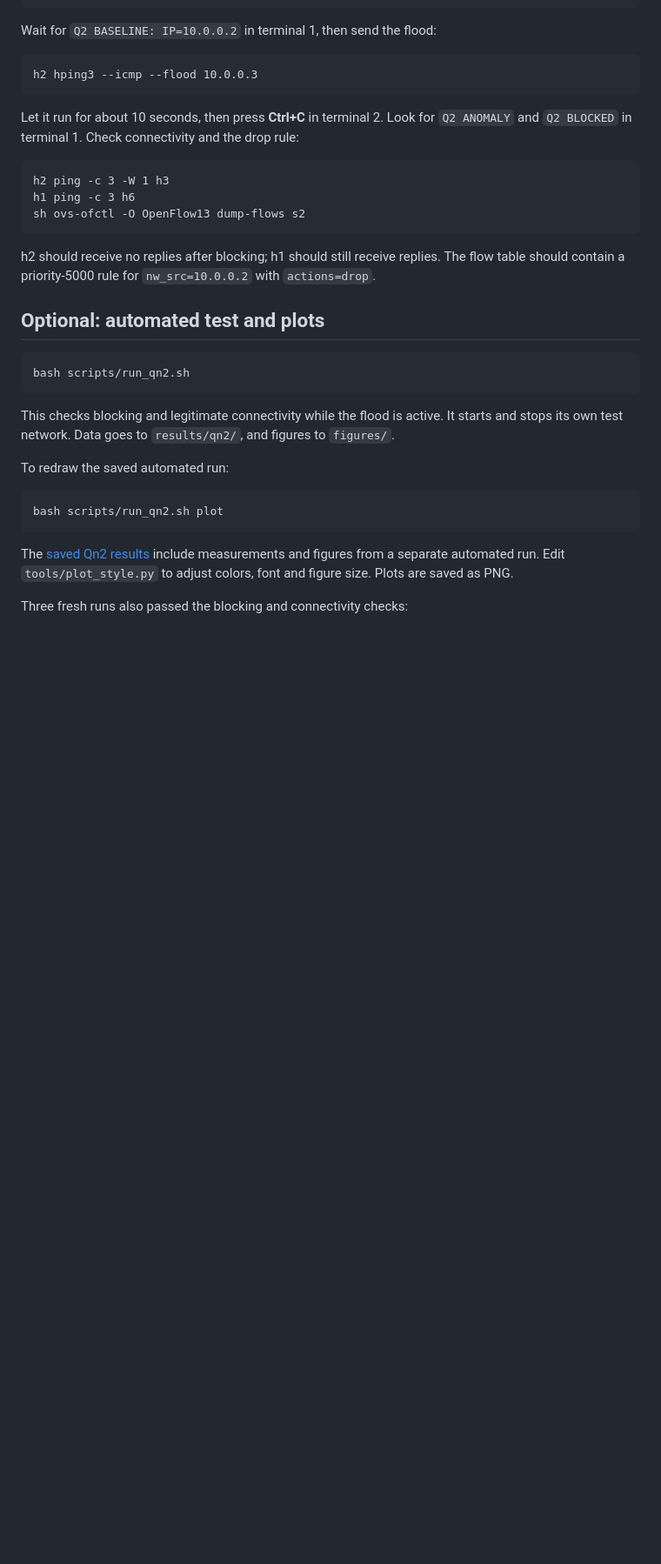
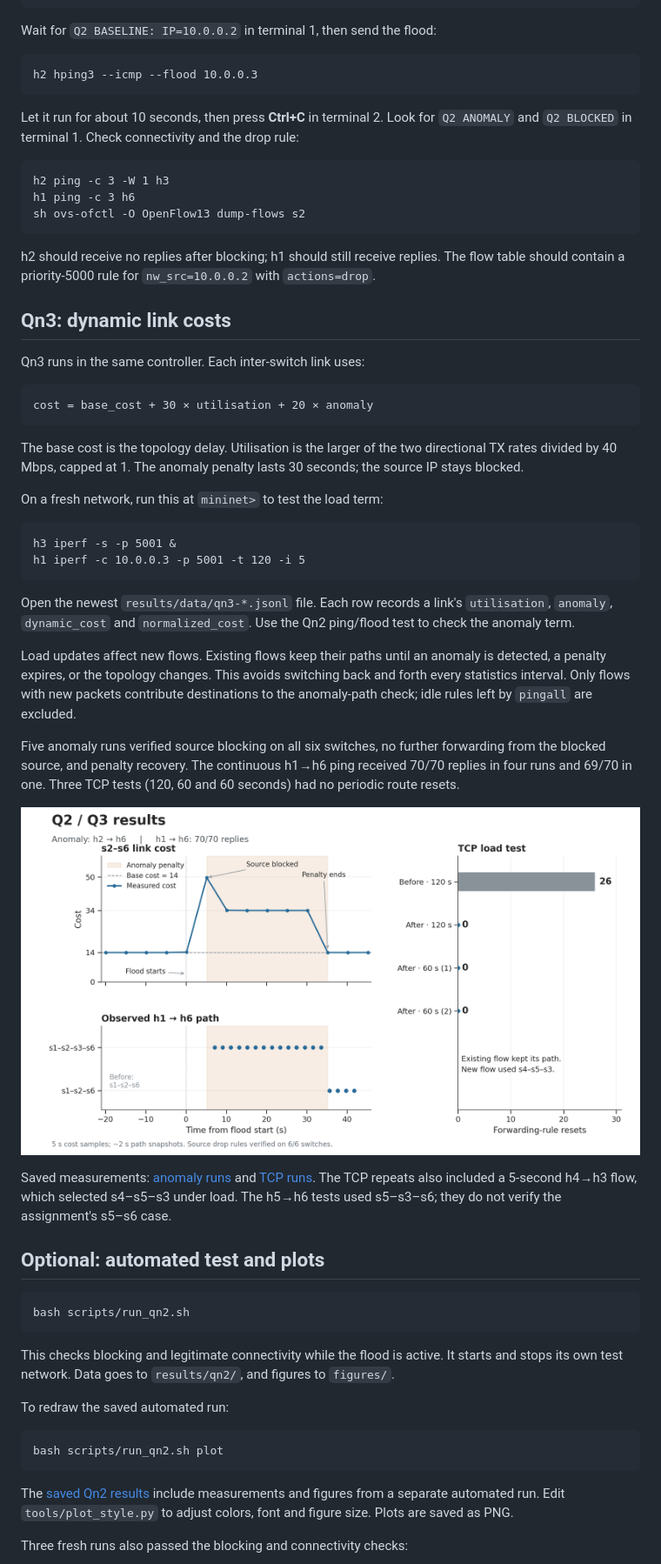
Before and after one commit to MILLOPE/CEG5101_CA2, a Markdown page: README.md, the part around one of its changes. Shown at 87% size. GitHub-like rendering; pictures changed too: docs/images/qn3-results.png (added); blank space fills up the shorter version.

Commit message:
Keep established routes stable during load updates

````diff
--- a/README.md
+++ b/README.md
@@ -82,6 +82,47 @@ h2 should receive no replies after blocking; h1 should still receive replies.
 The flow table should contain a priority-5000 rule for `nw_src=10.0.0.2`
 with `actions=drop`.
 
+## Qn3: dynamic link costs
+
+Qn3 runs in the same controller. Each inter-switch link uses:
+
+```text
+cost = base_cost + 30 × utilisation + 20 × anomaly
+```
+
+The base cost is the topology delay. Utilisation is the larger of the two
+directional TX rates divided by 40 Mbps, capped at 1. The anomaly penalty
+lasts 30 seconds; the source IP stays blocked.
+
+On a fresh network, run this at `mininet>` to test the load term:
+
+```text
+h3 iperf -s -p 5001 &
+h1 iperf -c 10.0.0.3 -p 5001 -t 120 -i 5
+```
+
+Open the newest `results/data/qn3-*.jsonl` file. Each row records a link's
+`utilisation`, `anomaly`, `dynamic_cost` and `normalized_cost`.
+Use the Qn2 ping/flood test to check the anomaly term.
+
+Load updates affect new flows. Existing flows keep their paths until an
+anomaly is detected, a penalty expires, or the topology changes. This avoids
+switching back and forth every statistics interval. Only flows with new
+packets contribute destinations to the anomaly-path check; idle rules left
+by `pingall` are excluded.
+
+Five anomaly runs verified source blocking on all six switches, no further
+forwarding from the blocked source, and penalty recovery. The continuous
+h1→h6 ping received 70/70 replies in four runs and 69/70 in one.
+Three TCP tests (120, 60 and 60 seconds) had no periodic route resets.
+
+![Qn2 and Qn3 results](docs/images/qn3-results.png)
+
+Saved measurements: [anomaly runs](examples/qn3/anomaly_runs.csv) and
+[TCP runs](examples/qn3/load_runs.csv). The TCP repeats also included a
+5-second h4→h3 flow, which selected s4–s5–s3 under load.
+The h5→h6 tests used s5–s3–s6; they do not verify the assignment's s5–s6 case.
+
 ## Optional: automated test and plots
 
 ```bash
````
Also changed, not shown: other parts of README.md (+5 -5 lines), 3 other files.
